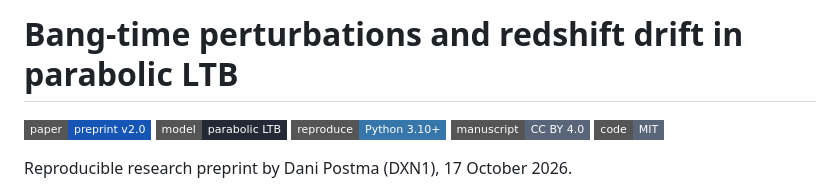
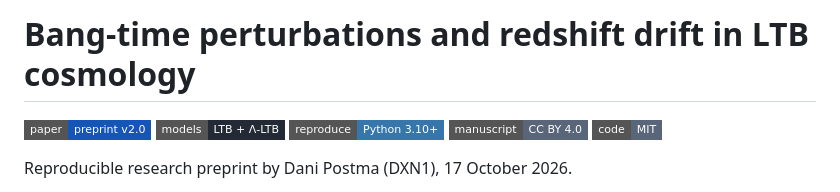
Before and after one commit to dxn111/ltb-decaying-drift, a Markdown page: README.md, the part around the change. Rendered like a GitHub page; badges without logos.

Commit message:
Align README title and model badge with v2 preprint

```diff
--- a/README.md
+++ b/README.md
@@ -1,7 +1,7 @@
-# Bang-time perturbations and redshift drift in parabolic LTB
+# Bang-time perturbations and redshift drift in LTB cosmology
 
 [![Paper: preprint v2.0](https://img.shields.io/badge/paper-preprint%20v2.0-1455B5?style=flat-square)](paper.pdf)
-[![Model: parabolic LTB](https://img.shields.io/badge/model-parabolic%20LTB-242A35?style=flat-square)](paper.tex)
+[![Models: LTB and Λ-LTB](https://img.shields.io/badge/models-LTB%20%2B%20%CE%9B--LTB-242A35?style=flat-square)](paper.tex)
 [![Reproduce: Python 3.10+](https://img.shields.io/badge/reproduce-Python%203.10%2B-3776AB?style=flat-square&logo=python&logoColor=white)](analysis.py)
 [![Manuscript: CC BY 4.0](https://img.shields.io/badge/manuscript-CC%20BY%204.0-596579?style=flat-square)](LICENSE)
 [![Code: MIT](https://img.shields.io/badge/code-MIT-596579?style=flat-square)](LICENSE)
```
